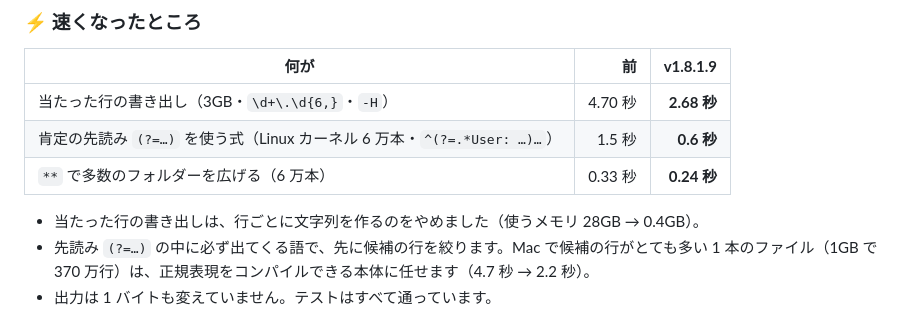
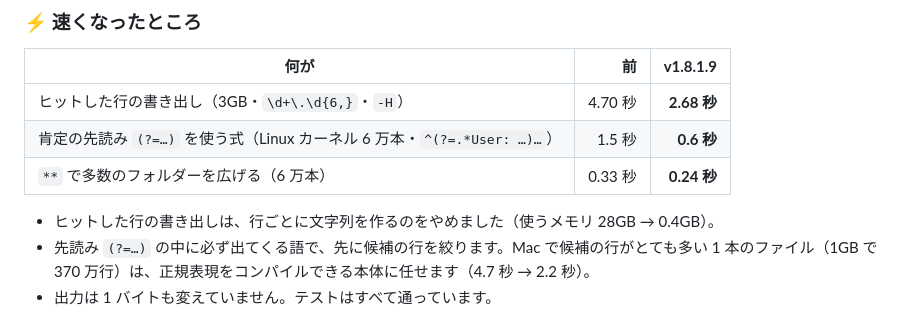
Before and after one commit to amru195704/UwView, a Markdown page: 2-doc/release-body-v1.8.1.9.md, the part around the change. Drawn GitHub-style.

Commit message:
ヒットに修正

```diff
--- a/2-doc/release-body-v1.8.1.9.md
+++ b/2-doc/release-body-v1.8.1.9.md
@@ -29,11 +29,11 @@ UwView Pro には、複数行のブロック（`-seq … -range`）・伏せ字
 
 | 何が | 前 | **v1.8.1.9** |
 |---|---:|---:|
-| 当たった行の書き出し（3GB・`\d+\.\d{6,}`・`-H`） | 4.70 秒 | **2.68 秒** |
+| ヒットした行の書き出し（3GB・`\d+\.\d{6,}`・`-H`） | 4.70 秒 | **2.68 秒** |
 | 肯定の先読み `(?=…)` を使う式（Linux カーネル 6 万本・`^(?=.*User: …)…`） | 1.5 秒 | **0.6 秒** |
 | `**` で多数のフォルダーを広げる（6 万本） | 0.33 秒 | **0.24 秒** |
 
-- 当たった行の書き出しは、行ごとに文字列を作るのをやめました（使うメモリ 28GB → 0.4GB）。
+- ヒットした行の書き出しは、行ごとに文字列を作るのをやめました（使うメモリ 28GB → 0.4GB）。
 - 先読み `(?=…)` の中に必ず出てくる語で、先に候補の行を絞ります。Mac で候補の行がとても多い 1 本のファイル（1GB で 370 万行）は、正規表現をコンパイルできる本体に任せます（4.7 秒 → 2.2 秒）。
 - 出力は 1 バイトも変えていません。テストはすべて通っています。
 
```
